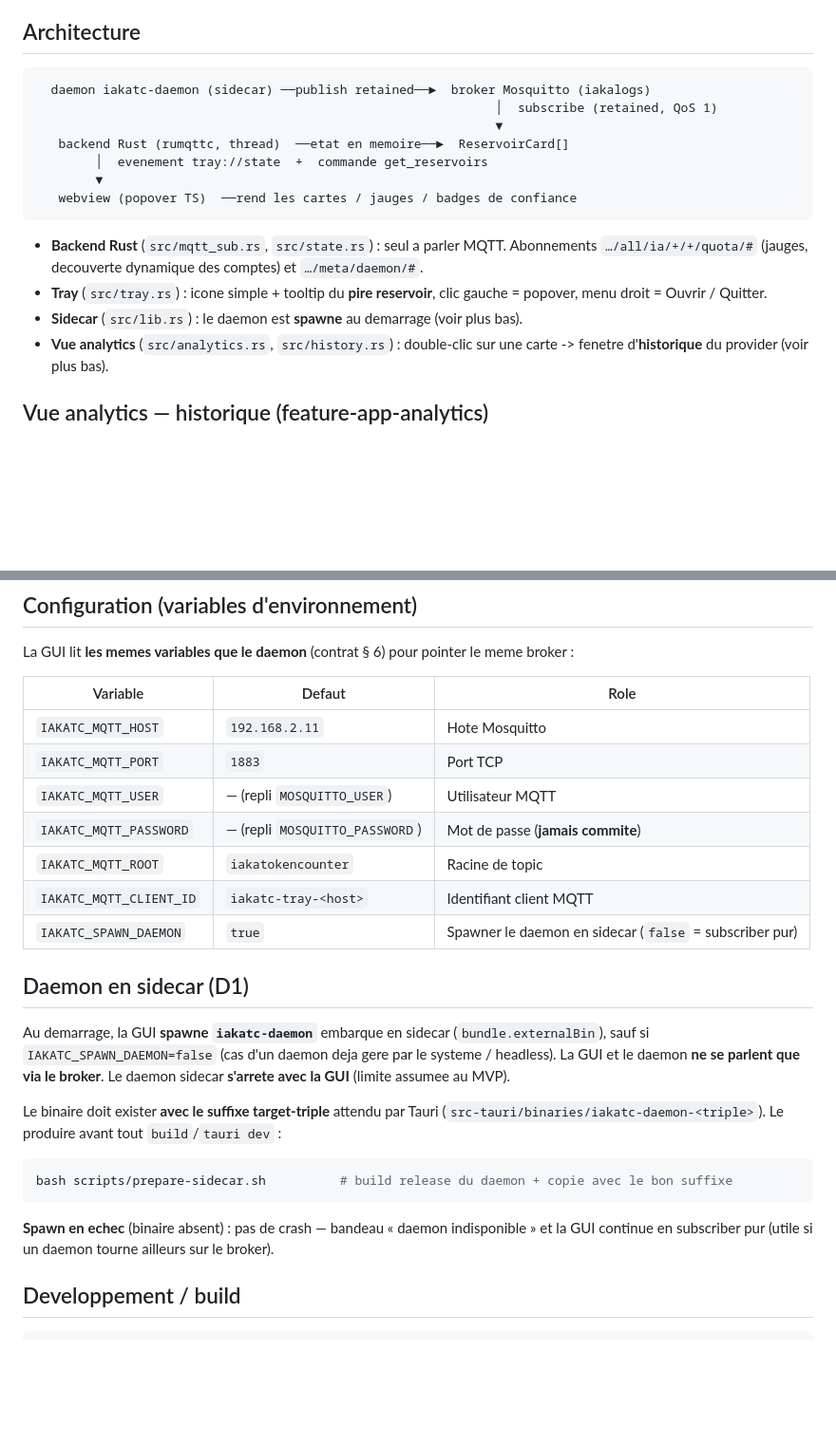
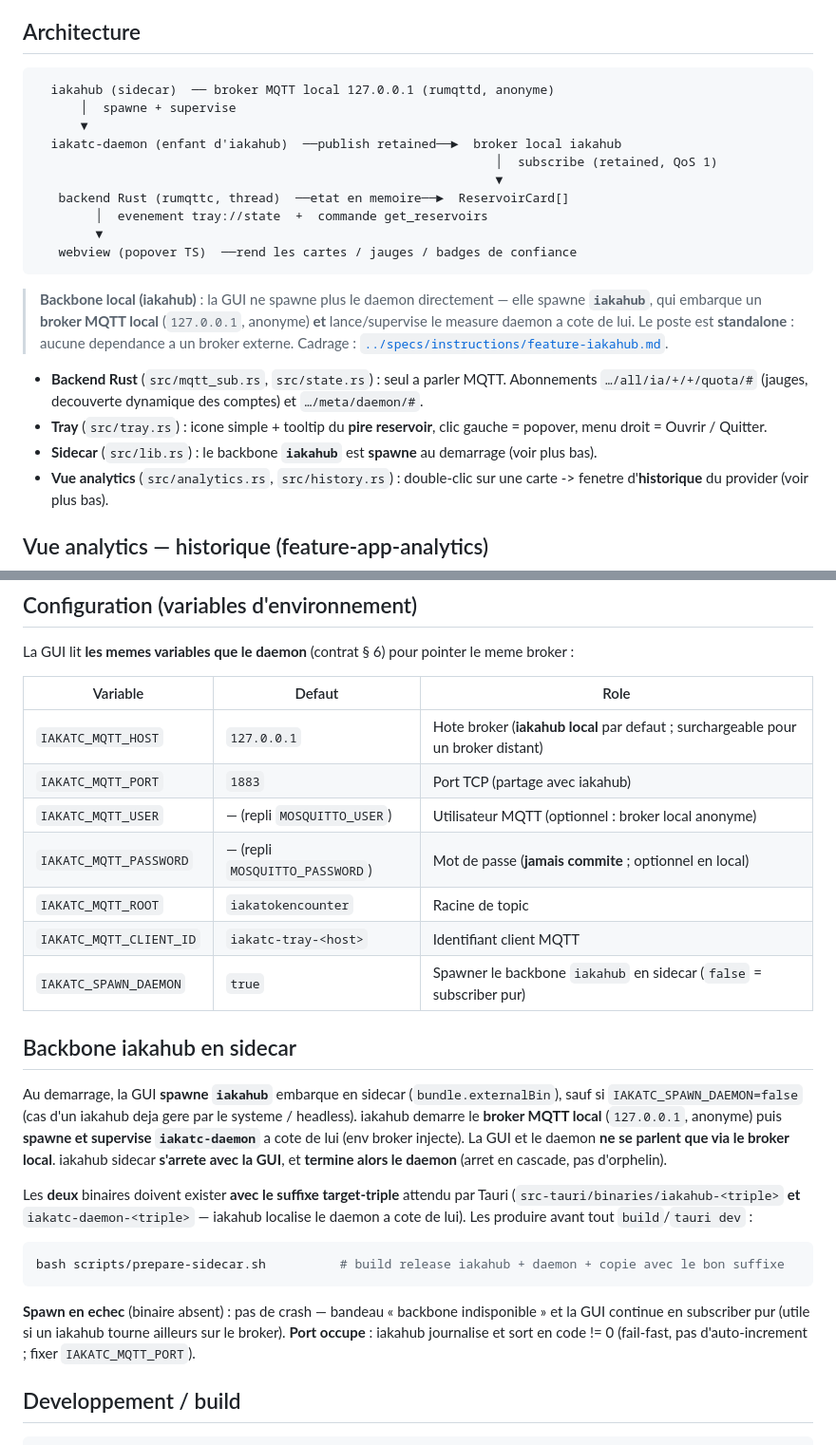
Before and after one commit to iakasju/iakaTokenCounter, a Markdown page: src-tauri/README.md, 2 parts joined by grey strips. Shown at 95% size. Rendered like a GitHub page; blank space fills up the shorter version.

````diff
--- a/src-tauri/README.md
+++ b/src-tauri/README.md
@@ -12,7 +12,10 @@ depuis la webview.
 ## Architecture
 
 ```
-  daemon iakatc-daemon (sidecar) ──publish retained──►  broker Mosquitto (iakalogs)
+  iakahub (sidecar)  ── broker MQTT local 127.0.0.1 (rumqttd, anonyme)
+      │  spawne + supervise
+      ▼
+  iakatc-daemon (enfant d'iakahub)  ──publish retained──►  broker local iakahub
                                                               │  subscribe (retained, QoS 1)
                                                               ▼
    backend Rust (rumqttc, thread)  ──etat en memoire──►  ReservoirCard[]
@@ -21,11 +24,16 @@ depuis la webview.
    webview (popover TS)  ──rend les cartes / jauges / badges de confiance
 ```
 
+> **Backbone local (iakahub)** : la GUI ne spawne plus le daemon directement — elle spawne
+> **`iakahub`**, qui embarque un **broker MQTT local** (`127.0.0.1`, anonyme) **et** lance/supervise
+> le measure daemon a cote de lui. Le poste est **standalone** : aucune dependance a un broker
+> externe. Cadrage : [`../specs/instructions/feature-iakahub.md`](../specs/instructions/feature-iakahub.md).
+
 - **Backend Rust** (`src/mqtt_sub.rs`, `src/state.rs`) : seul a parler MQTT. Abonnements
   `…/all/ia/+/+/quota/#` (jauges, decouverte dynamique des comptes) et `…/meta/daemon/#`.
 - **Tray** (`src/tray.rs`) : icone simple + tooltip du **pire reservoir**, clic gauche =
   popover, menu droit = Ouvrir / Quitter.
-- **Sidecar** (`src/lib.rs`) : le daemon est **spawne** au demarrage (voir plus bas).
+- **Sidecar** (`src/lib.rs`) : le backbone **`iakahub`** est **spawne** au demarrage (voir plus bas).
 - **Vue analytics** (`src/analytics.rs`, `src/history.rs`) : double-clic sur une carte ->
   fenetre d'**historique** du provider (voir plus bas).
 
@@ -62,30 +70,33 @@ La GUI lit **les memes variables que le daemon** (contrat § 6) pour pointer le
 
 | Variable | Defaut | Role |
 |---|---|---|
-| `IAKATC_MQTT_HOST` | `192.168.2.11` | Hote Mosquitto |
-| `IAKATC_MQTT_PORT` | `1883` | Port TCP |
-| `IAKATC_MQTT_USER` | — (repli `MOSQUITTO_USER`) | Utilisateur MQTT |
-| `IAKATC_MQTT_PASSWORD` | — (repli `MOSQUITTO_PASSWORD`) | Mot de passe (**jamais commite**) |
+| `IAKATC_MQTT_HOST` | `127.0.0.1` | Hote broker (**iakahub local** par defaut ; surchargeable pour un broker distant) |
+| `IAKATC_MQTT_PORT` | `1883` | Port TCP (partage avec iakahub) |
+| `IAKATC_MQTT_USER` | — (repli `MOSQUITTO_USER`) | Utilisateur MQTT (optionnel : broker local anonyme) |
+| `IAKATC_MQTT_PASSWORD` | — (repli `MOSQUITTO_PASSWORD`) | Mot de passe (**jamais commite** ; optionnel en local) |
 | `IAKATC_MQTT_ROOT` | `iakatokencounter` | Racine de topic |
 | `IAKATC_MQTT_CLIENT_ID` | `iakatc-tray-<host>` | Identifiant client MQTT |
-| `IAKATC_SPAWN_DAEMON` | `true` | Spawner le daemon en sidecar (`false` = subscriber pur) |
+| `IAKATC_SPAWN_DAEMON` | `true` | Spawner le backbone `iakahub` en sidecar (`false` = subscriber pur) |
 
-## Daemon en sidecar (D1)
+## Backbone iakahub en sidecar
 
-Au demarrage, la GUI **spawne `iakatc-daemon`** embarque en sidecar (`bundle.externalBin`), sauf
-si `IAKATC_SPAWN_DAEMON=false` (cas d'un daemon deja gere par le systeme / headless). La GUI et le
-daemon **ne se parlent que via le broker**. Le daemon sidecar **s'arrete avec la GUI** (limite
-assumee au MVP).
+Au demarrage, la GUI **spawne `iakahub`** embarque en sidecar (`bundle.externalBin`), sauf si
+`IAKATC_SPAWN_DAEMON=false` (cas d'un iakahub deja gere par le systeme / headless). iakahub demarre
+le **broker MQTT local** (`127.0.0.1`, anonyme) puis **spawne et supervise `iakatc-daemon`** a cote
+de lui (env broker injecte). La GUI et le daemon **ne se parlent que via le broker local**. iakahub
+sidecar **s'arrete avec la GUI**, et **termine alors le daemon** (arret en cascade, pas d'orphelin).
 
-Le binaire doit exister **avec le suffixe target-triple** attendu par Tauri
-(`src-tauri/binaries/iakatc-daemon-<triple>`). Le produire avant tout `build`/`tauri dev` :
+Les **deux** binaires doivent exister **avec le suffixe target-triple** attendu par Tauri
+(`src-tauri/binaries/iakahub-<triple>` **et** `iakatc-daemon-<triple>` — iakahub localise le daemon
+a cote de lui). Les produire avant tout `build`/`tauri dev` :
 
 ```bash
-bash scripts/prepare-sidecar.sh          # build release du daemon + copie avec le bon suffixe
+bash scripts/prepare-sidecar.sh          # build release iakahub + daemon + copie avec le bon suffixe
 ```
 
-**Spawn en echec** (binaire absent) : pas de crash — bandeau « daemon indisponible » et la GUI
-continue en subscriber pur (utile si un daemon tourne ailleurs sur le broker).
+**Spawn en echec** (binaire absent) : pas de crash — bandeau « backbone indisponible » et la GUI
+continue en subscriber pur (utile si un iakahub tourne ailleurs sur le broker). **Port occupe** :
+iakahub journalise et sort en code != 0 (fail-fast, pas d'auto-increment ; fixer `IAKATC_MQTT_PORT`).
 
 ## Developpement / build
 
````
Also changed, not shown: iakahub/README.md (added, +80 -0 lines).
